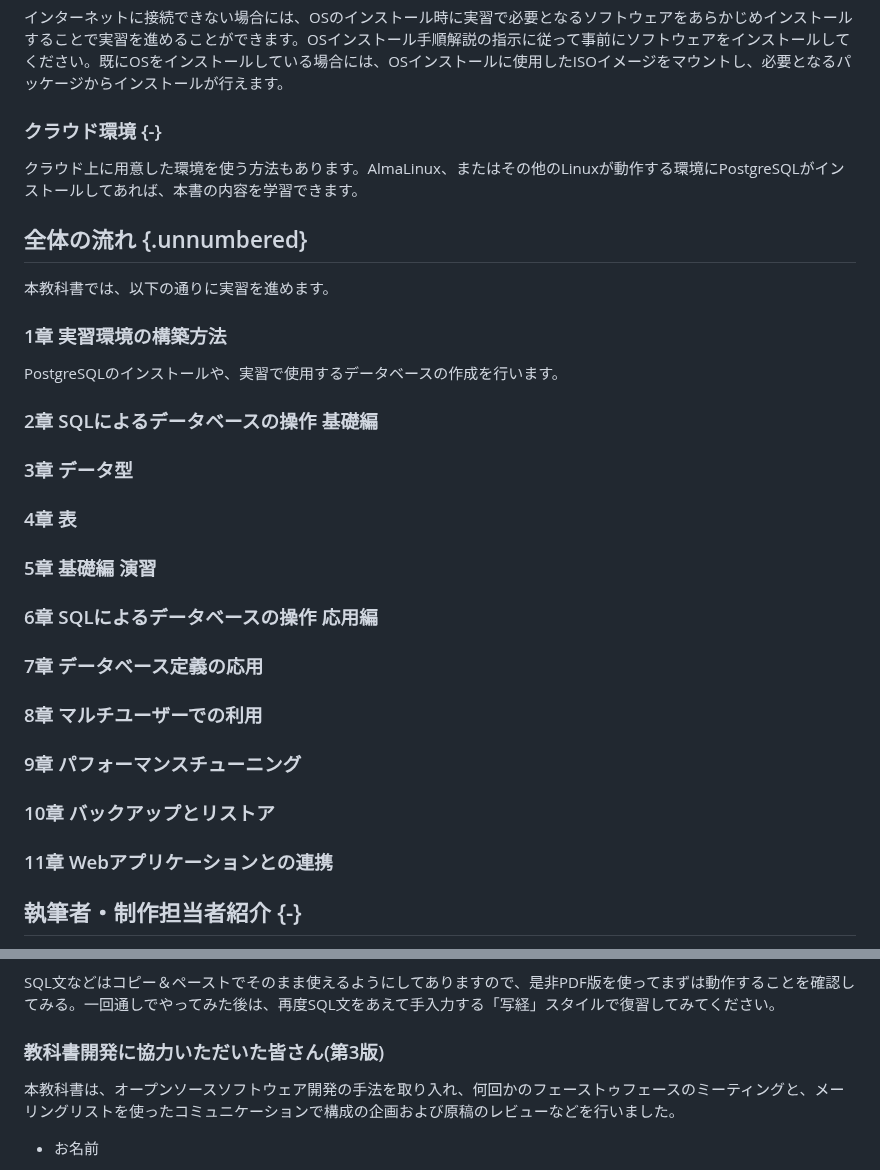
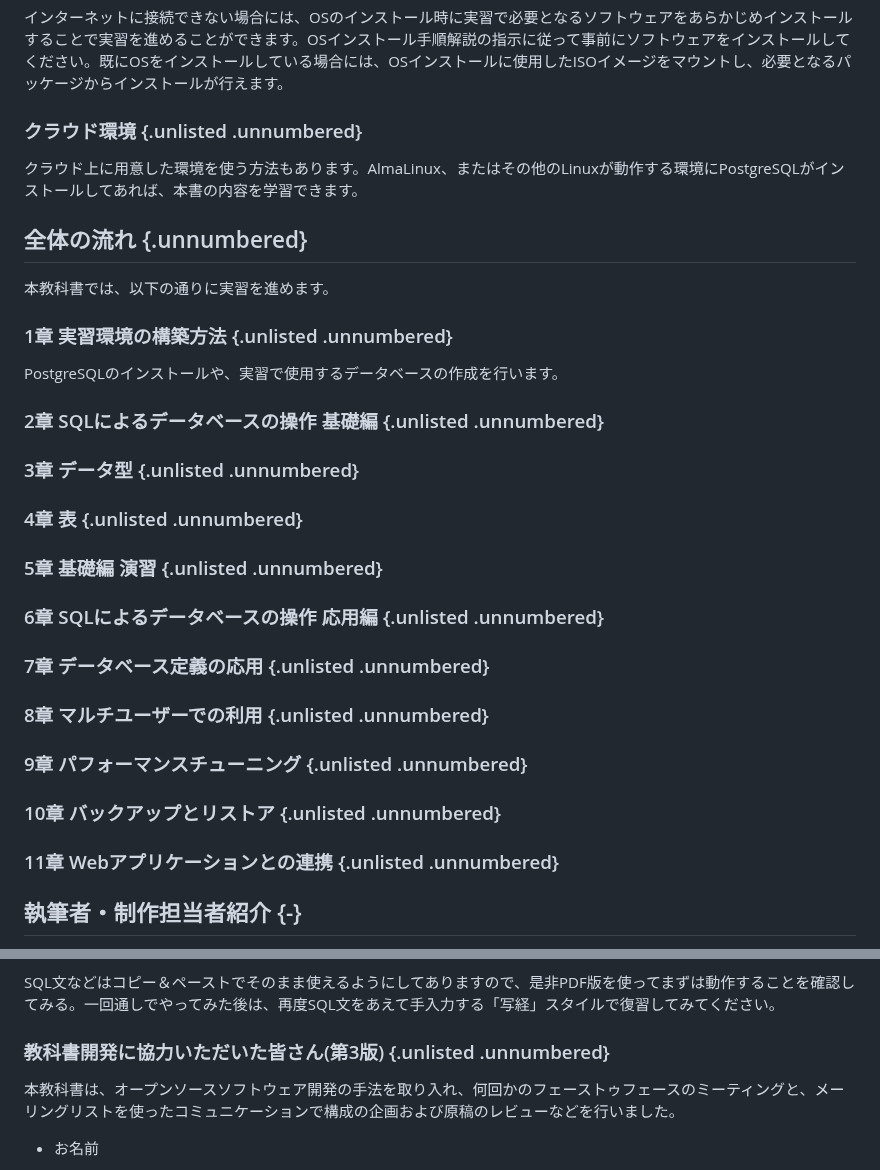
Before and after one commit to lpi-japan/ossdb-text, a Markdown page: Chapter0.md, 2 parts joined by grey strips. Drawn GitHub-style.

Commit message:
目次に表示される項目の訂正

```diff
--- a/Chapter0.md
+++ b/Chapter0.md
@@ -52,34 +52,34 @@ https://www.postgresql.jp/download
 
 インターネットに接続できない場合には、OSのインストール時に実習で必要となるソフトウェアをあらかじめインストールすることで実習を進めることができます。OSインストール手順解説の指示に従って事前にソフトウェアをインストールしてください。既にOSをインストールしている場合には、OSインストールに使用したISOイメージをマウントし、必要となるパッケージからインストールが行えます。
 
-### クラウド環境 {-}
+### クラウド環境  {.unlisted .unnumbered}
 クラウド上に用意した環境を使う方法もあります。AlmaLinux、またはその他のLinuxが動作する環境にPostgreSQLがインストールしてあれば、本書の内容を学習できます。
 
 ## 全体の流れ {.unnumbered}
 本教科書では、以下の通りに実習を進めます。
 
-### 1章 実習環境の構築方法
+### 1章 実習環境の構築方法 {.unlisted .unnumbered}
 PostgreSQLのインストールや、実習で使用するデータベースの作成を行います。
 
-### 2章 SQLによるデータベースの操作 基礎編
+### 2章 SQLによるデータベースの操作 基礎編 {.unlisted .unnumbered}
 
-### 3章 データ型
+### 3章 データ型 {.unlisted .unnumbered}
 
-### 4章 表
+### 4章 表 {.unlisted .unnumbered}
 
-### 5章 基礎編 演習
+### 5章 基礎編 演習 {.unlisted .unnumbered}
 
-### 6章 SQLによるデータベースの操作 応用編
+### 6章 SQLによるデータベースの操作 応用編 {.unlisted .unnumbered}
 
-### 7章 データベース定義の応用
+### 7章 データベース定義の応用 {.unlisted .unnumbered}
 
-### 8章 マルチユーザーでの利用
+### 8章 マルチユーザーでの利用 {.unlisted .unnumbered}
 
-### 9章 パフォーマンスチューニング
+### 9章 パフォーマンスチューニング {.unlisted .unnumbered}
 
-### 10章 バックアップとリストア
+### 10章 バックアップとリストア {.unlisted .unnumbered}
 
-### 11章 Webアプリケーションとの連携
+### 11章 Webアプリケーションとの連携 {.unlisted .unnumbered}
 
 ## 執筆者・制作担当者紹介 {-}
 本教科書は、オープンなプロジェクト形式で開発を行っています。企画段階から意見交換を行い、事前の技術的な調査、執筆、レビューなどをプロジェクトのメンバーで分担して行っています。
@@ -93,7 +93,7 @@ PostgreSQLのインストールや、実習で使用するデータベースの
 
 SQL文などはコピー＆ペーストでそのまま使えるようにしてありますので、是非PDF版を使ってまずは動作することを確認してみる。一回通しでやってみた後は、再度SQL文をあえて手入力する「写経」スタイルで復習してみてください。
 
-### 教科書開発に協力いただいた皆さん(第3版)
+### 教科書開発に協力いただいた皆さん(第3版) {.unlisted .unnumbered}
 本教科書は、オープンソースソフトウェア開発の手法を取り入れ、何回かのフェーストゥフェースのミーティングと、メーリングリストを使ったコミュニケーションで構成の企画および原稿のレビューなどを行いました。
 
 - お名前
```
